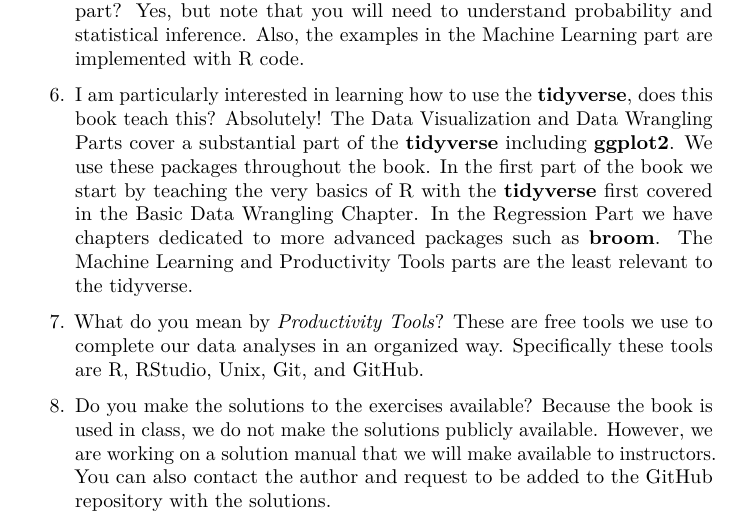
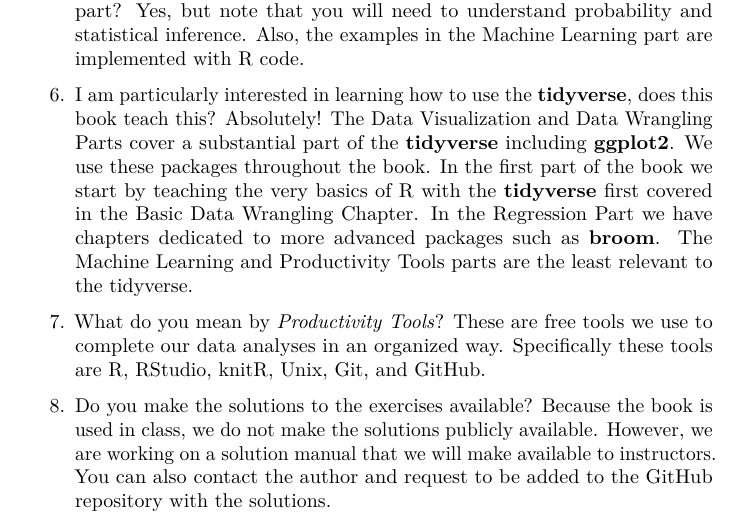
Before and after one commit to rafalab/dsbook, an R Markdown document (index.Rmd): part of page 4 of 6, cut so that both start at the same text. Rendered offline with R 4.5, knitr and Pandoc, then LaTeX, with nearby package versions.

Commit message:
small edit

```diff
--- a/index.Rmd
+++ b/index.Rmd
@@ -61,7 +61,7 @@ Here are four frequently asked questions that might help you determine if the bo
 6. I am particularly interested in learning how to use the __tidyverse__, does this book teach this? Absolutely! The Data Visualization and Data Wrangling Parts cover a substantial part of the __tidyverse__ including __ggplot2__. We use these packages throughout the book.
 In the first part of the book we start by teaching the very basics of R with the __tidyverse__ first covered in the Basic Data Wrangling Chapter. In the Regression Part we have chapters dedicated to more advanced packages such as __broom__. The Machine Learning and Productivity Tools parts are the least relevant to the tidyverse.
 
-7. What do you mean by _Productivity Tools_? These are free tools we use to complete our data analyses in an organized way. Specifically these tools are R, RStudio, Unix, Git, and GitHub.
+7. What do you mean by _Productivity Tools_? These are free tools we use to complete our data analyses in an organized way. Specifically these tools are R, RStudio, knitR, Unix, Git, and GitHub.
 
 8. Do you make the solutions to the exercises available? Because the book is used in class, we do not make the solutions publicly available. However, we are working on a solution manual that we will make available to instructors. You can also contact the author and request to be added to the GitHub repository with the solutions.
 
```
